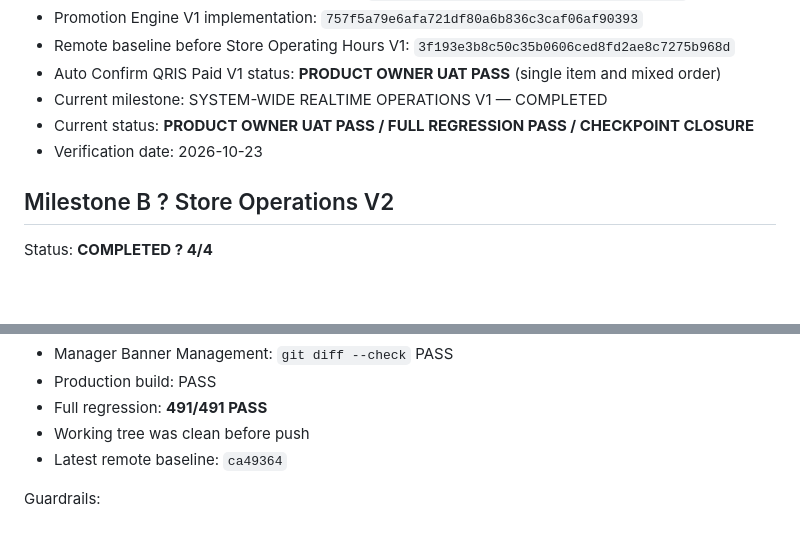
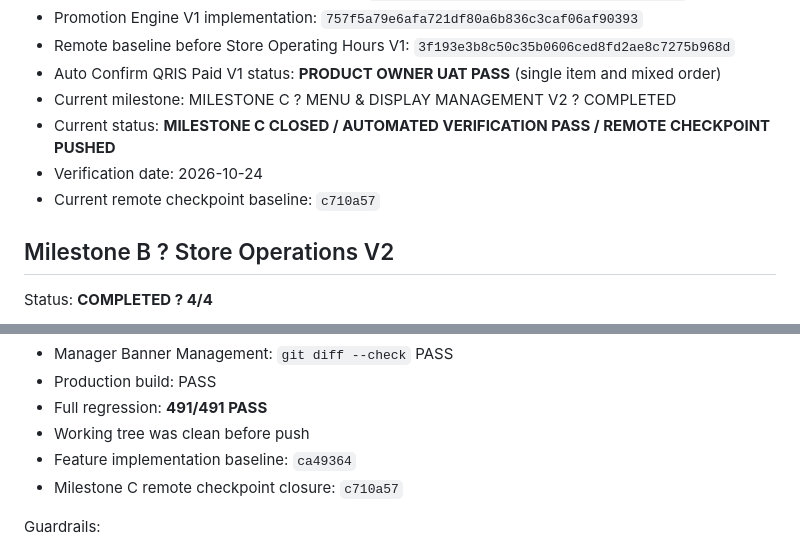
Before and after one commit to anwars750-spec/warkost-bahagia, a Markdown page: PROJECT_CHECKPOINT.md, 2 parts joined by grey strips. Rendered like a GitHub page; blank space fills up the shorter version.

Commit message:
docs: sync active baseline after milestone c closure

```diff
--- a/PROJECT_CHECKPOINT.md
+++ b/PROJECT_CHECKPOINT.md
@@ -34,9 +34,10 @@
 - Promotion Engine V1 implementation: `757f5a79e6afa721df80a6b836c3caf06af90393`
 - Remote baseline before Store Operating Hours V1: `3f193e3b8c50c35b0606ced8fd2ae8c7275b968d`
 - Auto Confirm QRIS Paid V1 status: **PRODUCT OWNER UAT PASS** (single item and mixed order)
-- Current milestone: SYSTEM-WIDE REALTIME OPERATIONS V1 — COMPLETED
-- Current status: **PRODUCT OWNER UAT PASS / FULL REGRESSION PASS / CHECKPOINT CLOSURE**
-- Verification date: 2026-10-23
+- Current milestone: MILESTONE C ? MENU & DISPLAY MANAGEMENT V2 ? COMPLETED
+- Current status: **MILESTONE C CLOSED / AUTOMATED VERIFICATION PASS / REMOTE CHECKPOINT PUSHED**
+- Verification date: 2026-10-24
+- Current remote checkpoint baseline: `c710a57`
 
 
 ## Milestone B ? Store Operations V2
@@ -117,7 +118,8 @@ Verification:
 - Production build: PASS
 - Full regression: **491/491 PASS**
 - Working tree was clean before push
-- Latest remote baseline: `ca49364`
+- Feature implementation baseline: `ca49364`
+- Milestone C remote checkpoint closure: `c710a57`
 
 Guardrails:
 - No merge.
```
